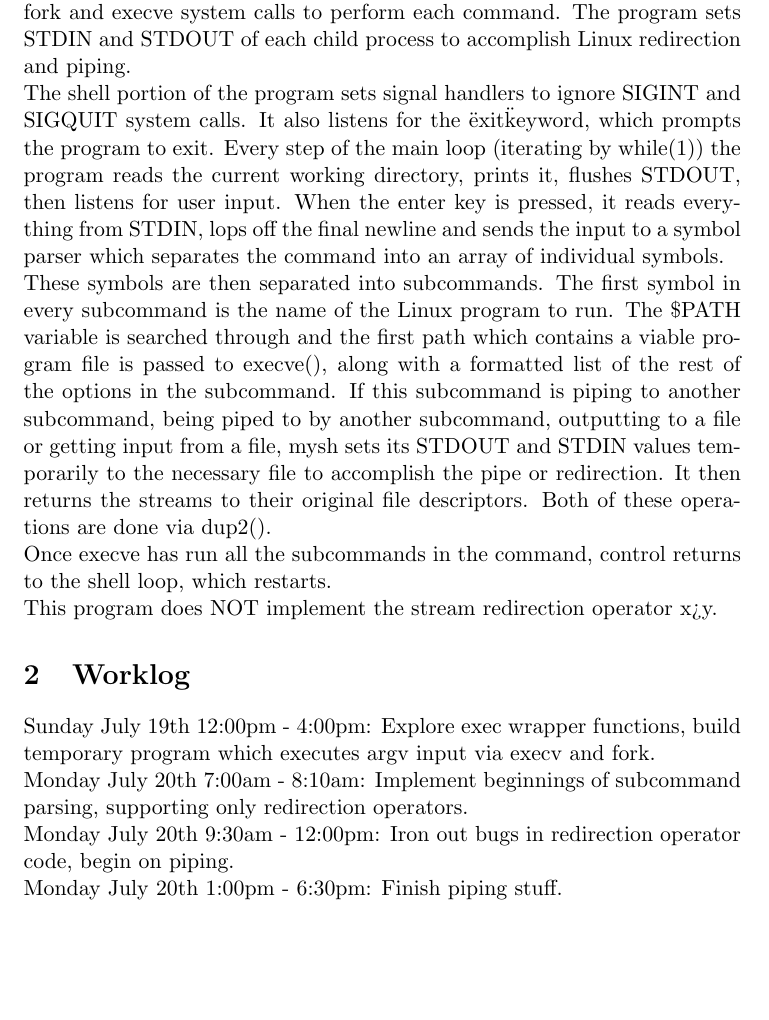
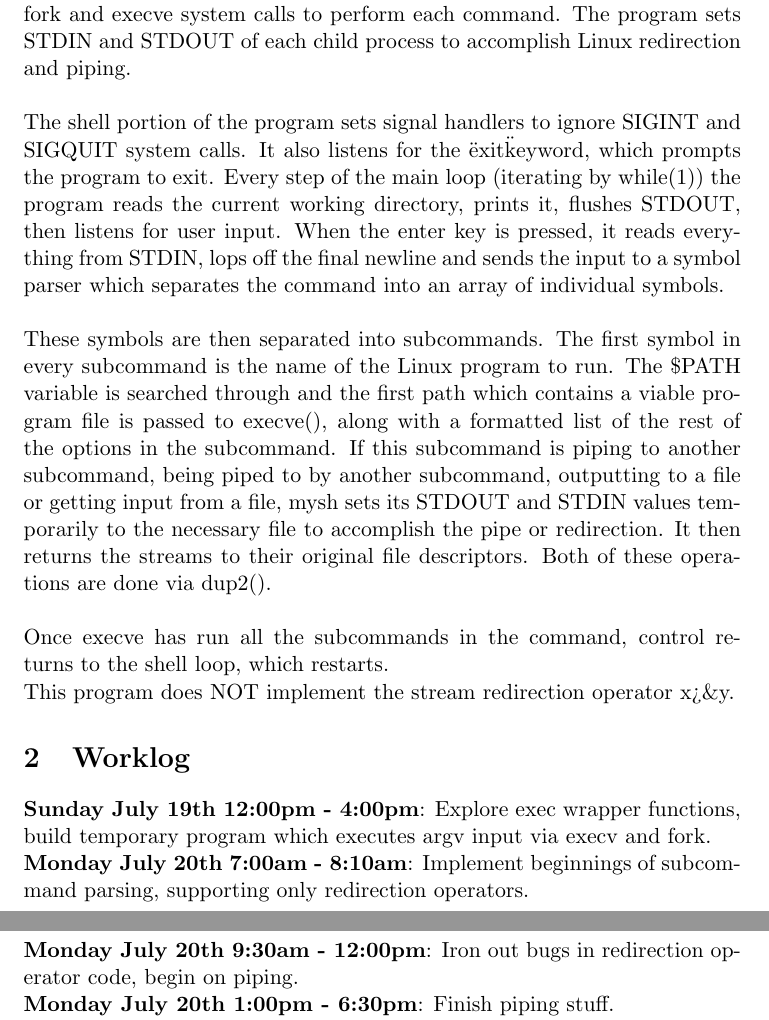
Before and after one commit to elliotc12/school, a LaTeX document (A3/latex/writeup.tex): part of page 1 of 2 before the commit and two parts of pages 1 and 2 of 2 after it, the two joined at a grey line, cut so that both start at the same text, the shorter picture padded with empty space. Compiled offline with pdfLaTeX.

Commit message:
Add writeup.tex mark 2.

```diff
--- a/A3/latex/writeup.tex
+++ b/A3/latex/writeup.tex
@@ -5,22 +5,22 @@
 \section{Design}
 My shell implementation is named mysh. It is implemented as a shell loop which listens for lines delimited by the enter key. It parses lines from the user,
 separates them into space-delimited symbols, groups the symbol list into commands separated by redirection operators (|, >, >>, <), and uses the fork and execve
-system calls to perform each command. The program sets STDIN and STDOUT of each child process to accomplish Linux redirection and piping.\\
+system calls to perform each command. The program sets STDIN and STDOUT of each child process to accomplish Linux redirection and piping.\\ \\
 The shell portion of the program sets signal handlers to ignore SIGINT and SIGQUIT system calls. It also listens for the \"exit\" keyword, which prompts the
 program to exit. Every step of the main loop (iterating by while(1)) the program reads the current working directory, prints it, flushes STDOUT, then listens for
 user input. When the enter key is pressed, it reads everything from STDIN, lops off the final newline and sends the input to a symbol parser which separates the
-command into an array of individual symbols. \\
+command into an array of individual symbols. \\ \\
 These symbols are then separated into subcommands. The first symbol in every subcommand is the name of the Linux program to run. The \${PATH} variable is searched
 through and the first path which contains a viable program file is passed to execve(), along with a formatted list of the rest of the options in the subcommand.
 If this subcommand is piping to another subcommand, being piped to by another subcommand, outputting to a file or getting input from a file, mysh sets its
 STDOUT and STDIN values temporarily to the necessary file to accomplish the pipe or redirection. It then returns the streams to their original file descriptors.
-Both of these operations are done via dup2(). \\
+Both of these operations are done via dup2(). \\ \\
 Once execve has run all the subcommands in the command, control returns to the shell loop, which restarts. \\
-This program does NOT implement the stream redirection operator x>&y.
+This program does NOT implement the stream redirection operator x>\&y.
 
 \section{Worklog}
-Sunday July 19th 12:00pm - 4:00pm: Explore exec wrapper functions, build temporary program which executes argv input via execv and fork. \\
-Monday July 20th 7:00am - 8:10am: Implement beginnings of subcommand parsing, supporting only redirection operators. \\
-Monday July 20th 9:30am - 12:00pm: Iron out bugs in redirection operator code, begin on piping. \\
-Monday July 20th 1:00pm - 6:30pm: Finish piping stuff. \\
-Monday July 20th 6:30pm - 9:00pm: Get piping and all other redirection to work fairly seamlessly. \\
+\textbf{Sunday July 19th 12:00pm - 4:00pm}: Explore exec wrapper functions, build temporary program which executes argv input via execv and fork. \\
+\textbf{Monday July 20th 7:00am - 8:10am}: Implement beginnings of subcommand parsing, supporting only redirection operators. \\
+\textbf{Monday July 20th 9:30am - 12:00pm}: Iron out bugs in redirection operator code, begin on piping. \\
+\textbf{Monday July 20th 1:00pm - 6:30pm}: Finish piping stuff. \\
+\textbf{Monday July 20th 6:30pm - 9:00pm}: Get piping and all other redirection to work fairly seamlessly. \\
```
Also changed, not shown: A3/latex/writeup.tex (7 more changed lines).
